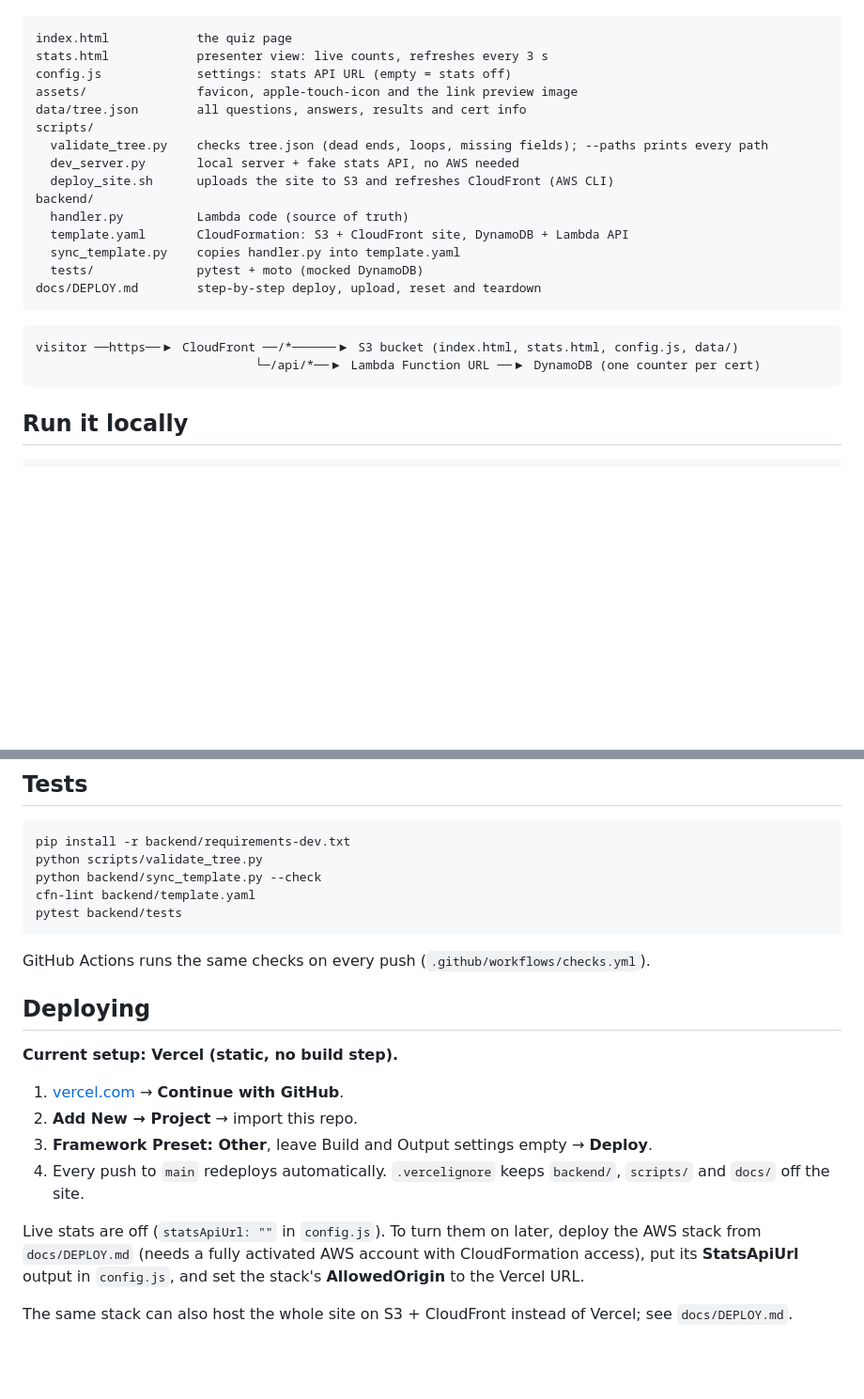
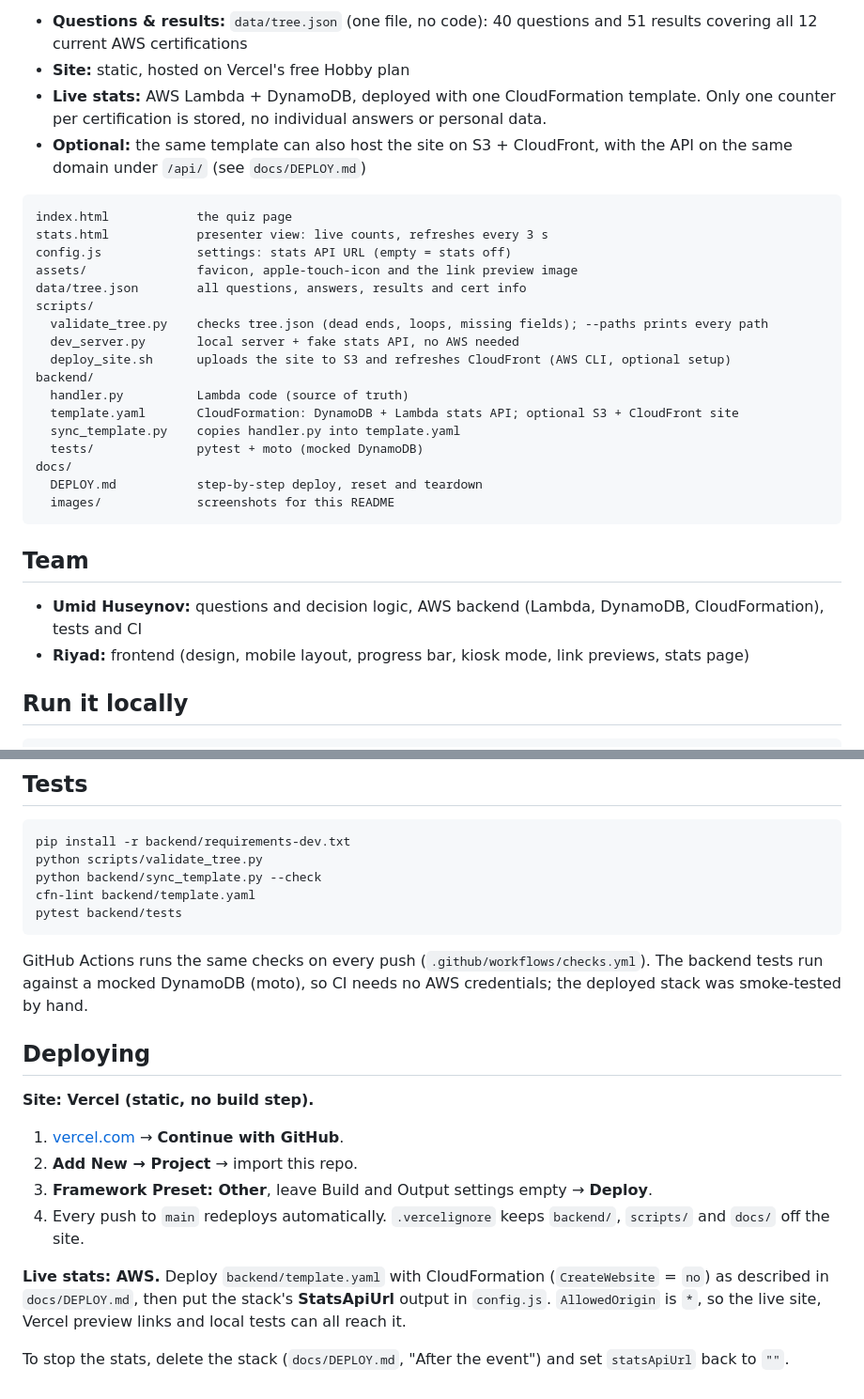
Before and after one commit to uhuseynov/aws-cert-finder, a Markdown page: README.md, 2 parts joined by grey strips. Shown at 94% size. Rendered like a GitHub page; blank space fills up the shorter version.

````diff
--- a/README.md
+++ b/README.md
@@ -8,3 +53,7 @@ A short quiz for the AWS Student Builder Group event at Constructor University:
+- **Questions & results:** `data/tree.json` (one file, no code): 40 questions and 51 results covering all 12 current AWS certifications
+- **Site:** static, hosted on Vercel's free Hobby plan
+- **Live stats:** AWS Lambda + DynamoDB, deployed with one CloudFormation template. Only one counter per certification is stored, no individual answers or personal data.
+- **Optional:** the same template can also host the site on S3 + CloudFront, with the API on the same domain under `/api/` (see `docs/DEPLOY.md`)
 
 ```
 index.html            the quiz page
@@ -15,19 +64,21 @@ data/tree.json        all questions, answers, results and cert info
 scripts/
   validate_tree.py    checks tree.json (dead ends, loops, missing fields); --paths prints every path
   dev_server.py       local server + fake stats API, no AWS needed
-  deploy_site.sh      uploads the site to S3 and refreshes CloudFront (AWS CLI)
+  deploy_site.sh      uploads the site to S3 and refreshes CloudFront (AWS CLI, optional setup)
 backend/
   handler.py          Lambda code (source of truth)
-  template.yaml       CloudFormation: S3 + CloudFront site, DynamoDB + Lambda API
+  template.yaml       CloudFormation: DynamoDB + Lambda stats API; optional S3 + CloudFront site
   sync_template.py    copies handler.py into template.yaml
   tests/              pytest + moto (mocked DynamoDB)
-docs/DEPLOY.md        step-by-step deploy, upload, reset and teardown
+docs/
+  DEPLOY.md           step-by-step deploy, reset and teardown
+  images/             screenshots for this README
 ```
 
-```
-visitor ──https──▶ CloudFront ──/*──────▶ S3 bucket (index.html, stats.html, config.js, data/)
-                              └─/api/*──▶ Lambda Function URL ──▶ DynamoDB (one counter per cert)
-```
+## Team
+
+- **Umid Huseynov:** questions and decision logic, AWS backend (Lambda, DynamoDB, CloudFormation), tests and CI
+- **Riyad:** frontend (design, mobile layout, progress bar, kiosk mode, link previews, stats page)
 
 ## Run it locally
 
@@ -150,17 +185,17 @@ cfn-lint backend/template.yaml
 pytest backend/tests
 ```
 
-GitHub Actions runs the same checks on every push (`.github/workflows/checks.yml`).
+GitHub Actions runs the same checks on every push (`.github/workflows/checks.yml`). The backend tests run against a mocked DynamoDB (moto), so CI needs no AWS credentials; the deployed stack was smoke-tested by hand.
 
 ## Deploying
 
-**Current setup: Vercel (static, no build step).**
+**Site: Vercel (static, no build step).**
 
 1. [vercel.com](https://vercel.com) → **Continue with GitHub**.
 2. **Add New → Project** → import this repo.
 3. **Framework Preset: Other**, leave Build and Output settings empty → **Deploy**.
 4. Every push to `main` redeploys automatically. `.vercelignore` keeps `backend/`, `scripts/` and `docs/` off the site.
 
-Live stats are off (`statsApiUrl: ""` in `config.js`). To turn them on later, deploy the AWS stack from `docs/DEPLOY.md` (needs a fully activated AWS account with CloudFormation access), put its **StatsApiUrl** output in `config.js`, and set the stack's **AllowedOrigin** to the Vercel URL.
+**Live stats: AWS.** Deploy `backend/template.yaml` with CloudFormation (`CreateWebsite` = `no`) as described in `docs/DEPLOY.md`, then put the stack's **StatsApiUrl** output in `config.js`. `AllowedOrigin` is `*`, so the live site, Vercel preview links and local tests can all reach it.
 
-The same stack can also host the whole site on S3 + CloudFront instead of Vercel; see `docs/DEPLOY.md`.
+To stop the stats, delete the stack (`docs/DEPLOY.md`, "After the event") and set `statsApiUrl` back to `""`.
````
Also changed, not shown: other parts of README.md (+52 -23 lines), docs/images/event-stats.png (added), docs/images/quiz-field.png (added), docs/images/quiz-question.png (added), docs/images/quiz-start.png (added).
